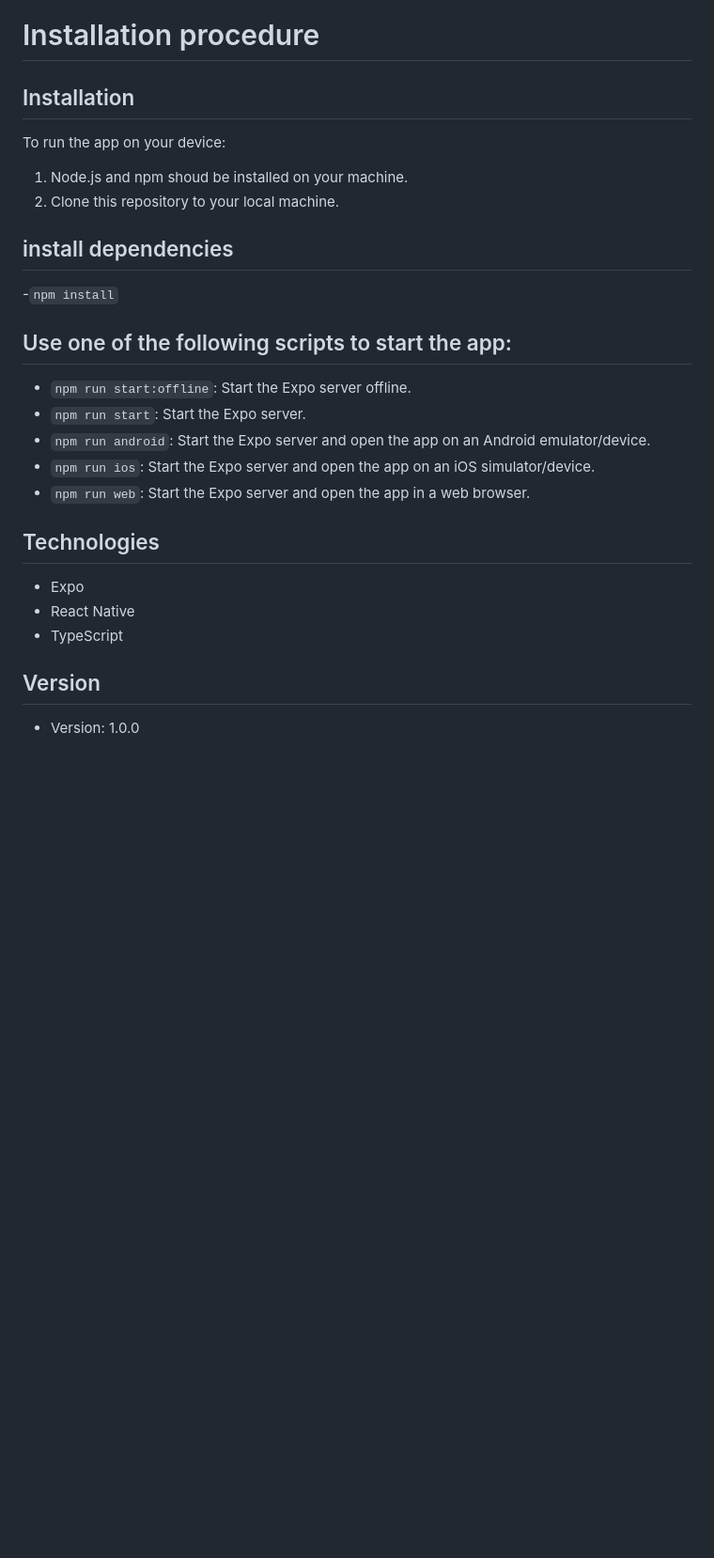
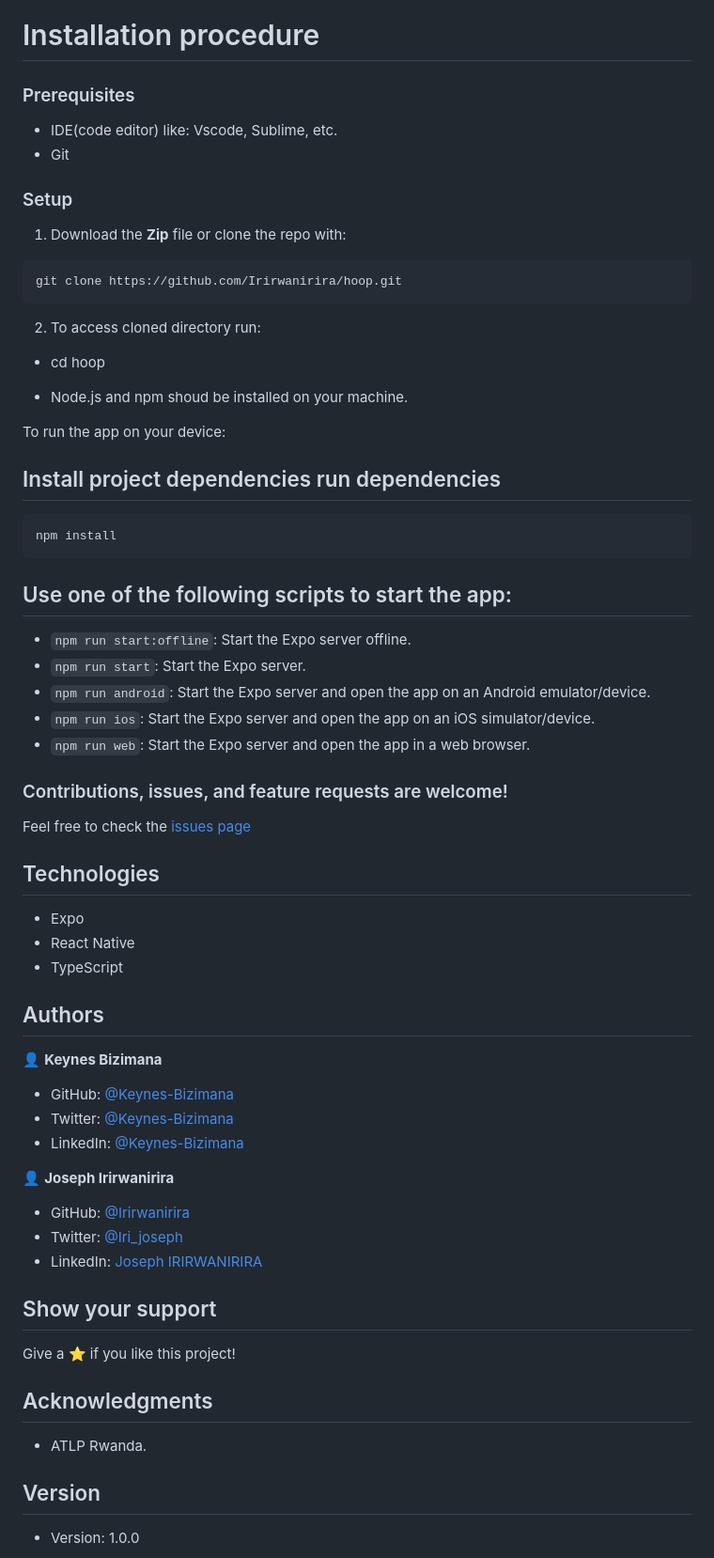
Before and after one commit to Irirwanirira/hoop, a Markdown page: README.md, the part around the change. Shown: that part at 94% size. GitHub-like rendering; blank space fills up the shorter version.

Commit message:
Fix drag and drop issue and Improve README doc (#8)
* ft(choose space): add a drag and drop functionality

* doc(ReadMe): Improve readme file

* Fix(Choose parking): Add drag and drop functionality.

````diff
--- a/README.md
+++ b/README.md
@@ -6,21 +6,45 @@ Hoop is a React Native mobile application built with Expo that simplifies the pr
 
 # Installation procedure
 
-## Installation
+### Prerequisites
+ - IDE(code editor) like: Vscode, Sublime, etc.
+ - Git
+
+
+### Setup
+
+1. Download the **Zip** file or clone the repo with:
+```bash
+git clone https://github.com/Irirwanirira/hoop.git
+```
+2. To access cloned directory run:
+
+- cd hoop
+
+- Node.js and npm shoud be installed on your machine.
+
 
 To run the app on your device:
 
-1. Node.js and npm shoud be installed on your machine.
-2. Clone this repository to your local machine.
-## install dependencies
-  -`npm install`
+
+## Install project dependencies run  dependencies
+
+  ```bash
+  npm install
+  ```
 
 ## Use one of the following scripts to start the app:
-   - `npm run start:offline`: Start the Expo server offline.
-   - `npm run start`: Start the Expo server.
-   - `npm run android`: Start the Expo server and open the app on an Android emulator/device.
-   - `npm run ios`: Start the Expo server and open the app on an iOS simulator/device.
-   - `npm run web`: Start the Expo server and open the app in a web browser.
+
+  - `npm run start:offline`: Start the Expo server offline.
+  - `npm run start`: Start the Expo server.
+  - `npm run android`: Start the Expo server and open the app on an Android emulator/device.
+  - `npm run ios`: Start the Expo server and open the app on an iOS simulator/device.
+  - `npm run web`: Start the Expo server and open the app in a web browser.
+
+### Contributions, issues, and feature requests are welcome!
+
+Feel free to check the [issues page](https://github.com/Irirwanirira/My-portofolio/issues)
+
 
 ## Technologies
 
@@ -28,6 +52,28 @@ To run the app on your device:
 - React Native
 - TypeScript
 
+## Authors
+
+
+👤 **Keynes Bizimana**
+
+- GitHub: [@Keynes-Bizimana](https://github.com/23nosurrend)
+- Twitter: [@Keynes-Bizimana]()
+- LinkedIn: [@Keynes-Bizimana]()
+
+👤 **Joseph Irirwanirira**
+
+- GitHub: [@Irirwanirira](https://github.com/Irirwanirira)
+- Twitter: [@Iri_joseph](https://twitter.com/Irirwanirira)
+- LinkedIn: [Joseph IRIRWANIRIRA](https://linkedin.com/in/joseph-irirwanirira-74666623a/)
+
+## Show your support
+
+Give a ⭐ if you like this project!
+
+## Acknowledgments
+
+- ATLP Rwanda.
 
 ## Version
 
````
Also changed, not shown: assets/icons/carToDrag.png (added), assets/images/leftToSpinner.png (added), assets/images/spaceParking.png, assets/images/spinner.png (added), 5 other files.
